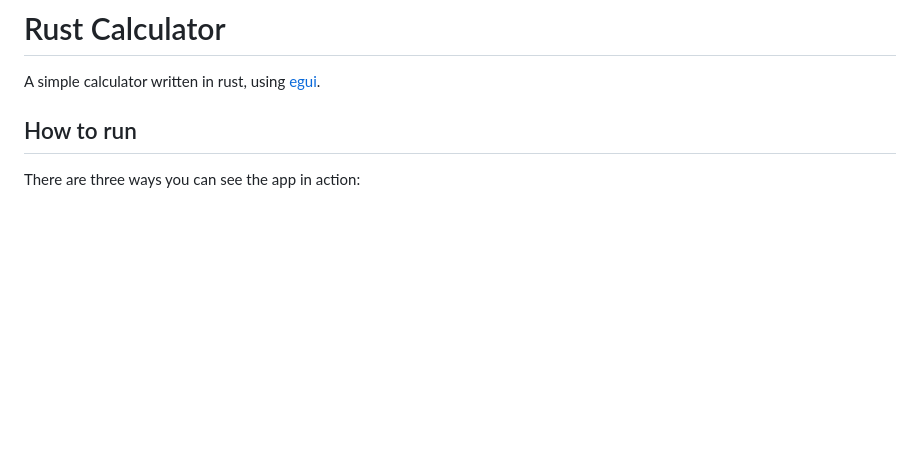
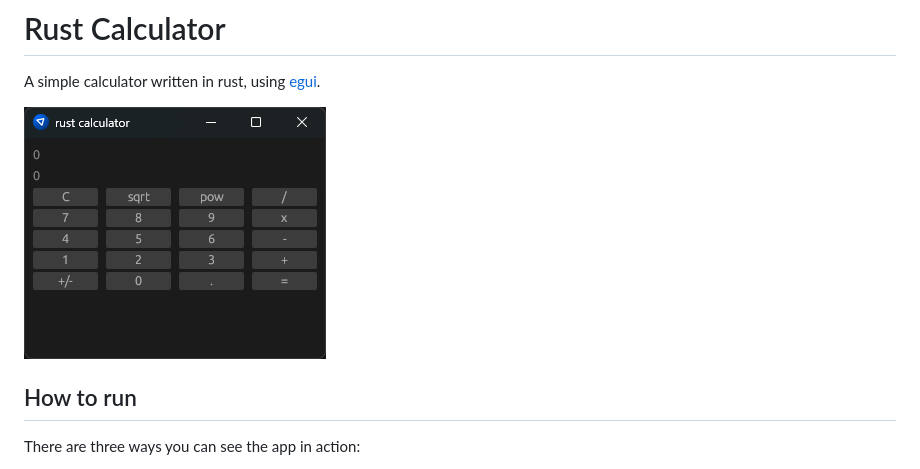
Before and after one commit to manosmiras/rust-calculator, a Markdown page: README.md, the part around the change. Rendered like a GitHub page; pictures changed too: preview.png (added); blank space fills up the shorter version.

Commit message:
preview image on readme

```diff
--- a/README.md
+++ b/README.md
@@ -1,5 +1,7 @@
 # Rust Calculator
 A simple calculator written in rust, using [egui](https://github.com/emilk/egui).
+
+![Rust Calculator](preview.png "Rust Calculator")
 
 ## How to run
 There are three ways you can see the app in action:
```
